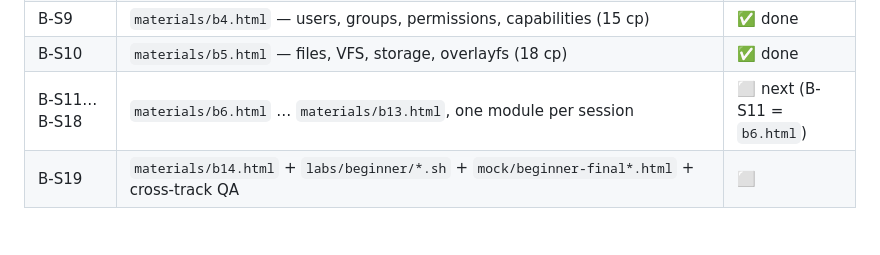
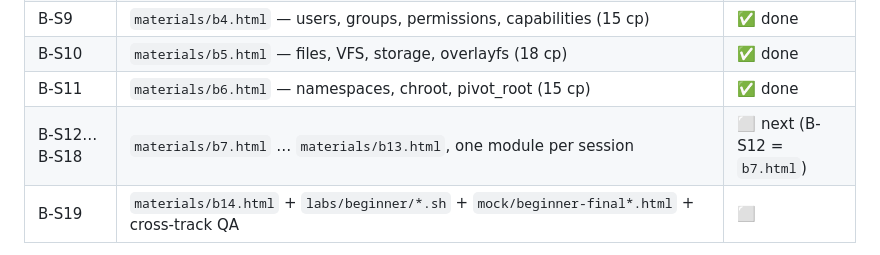
Before and after one commit to morshed-seu/cka-prep-tracker, a Markdown page: CLAUDE.md, the part around the change. Drawn GitHub-style.

Commit message:
docs: record B-S11 done (b6.html, 15 cp); roadmap → B-S12 (b7.html) next
Co-Authored-By: Claude Opus 4.8 <noreply@anthropic.com>

```diff
--- a/CLAUDE.md
+++ b/CLAUDE.md
@@ -75,7 +75,8 @@ Full spec: [`docs/BEGINNER-TRACK.md`](docs/BEGINNER-TRACK.md) — 15 modules (B0
 | B-S8 | `materials/b3.html` — kernel space, user space, system calls (14 cp) | ✅ done |
 | B-S9 | `materials/b4.html` — users, groups, permissions, capabilities (15 cp) | ✅ done |
 | B-S10 | `materials/b5.html` — files, VFS, storage, overlayfs (18 cp) | ✅ done |
-| B-S11…B-S18 | `materials/b6.html` … `materials/b13.html`, one module per session | ⬜ next (B-S11 = `b6.html`) |
+| B-S11 | `materials/b6.html` — namespaces, chroot, pivot_root (15 cp) | ✅ done |
+| B-S12…B-S18 | `materials/b7.html` … `materials/b13.html`, one module per session | ⬜ next (B-S12 = `b7.html`) |
 | B-S19 | `materials/b14.html` + `labs/beginner/*.sh` + `mock/beginner-final*.html` + cross-track QA | ⬜ |
 
 **Resume recipe for any beginner-track session:** read this table → read the target module's section in `docs/BEGINNER-TRACK.md` → `git log --oneline -8` (what actually landed, vs. just marked done) → run the three checkers for a green baseline → do the work → checkers → commit → tick the row here and update the `cka-materials-plan` memory.
```
